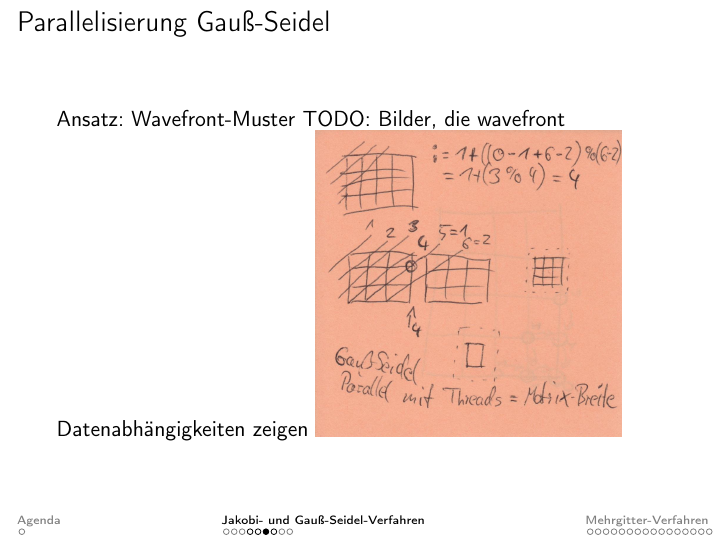
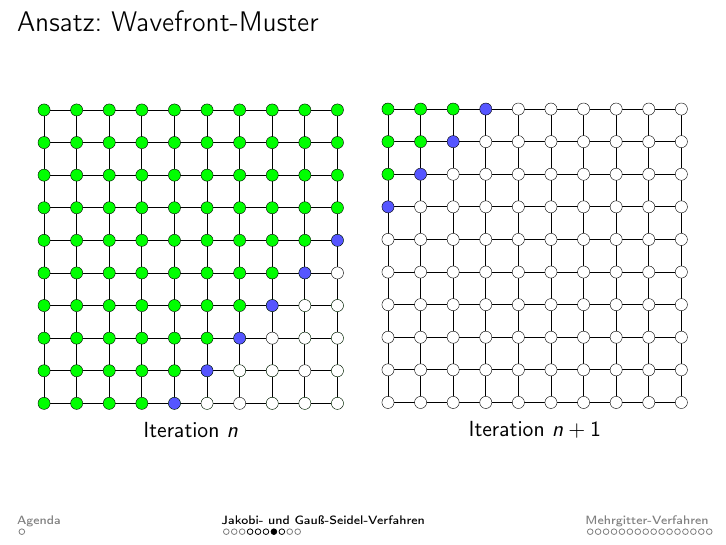
Before and after one commit to mlessmann/MCP, LaTeX slides (doc/Praesentation.tex): page 8 of 27 before the commit and page 9 of 28 after it. Compiled offline with pdfLaTeX.

Commit message:
Added wavefront graphics

```diff
--- a/doc/Praesentation.tex
+++ b/doc/Praesentation.tex
@@ -114,10 +114,24 @@
 \end{frame}
 
 \begin{frame}
-    \frametitle{Parallelisierung Gauß-Seidel}
-    Ansatz: Wavefront-Muster
-    TODO: Bilder, die wavefront Datenabhängigkeiten zeigen
-    \includegraphics[width=0.5\textwidth]{gaussseidelskizze}
+    \frametitle{Ansatz: Wavefront-Muster}
+    \centering\includegraphics[width=0.5\textwidth]{wavefront-datadependencies}
+\end{frame}
+
+\begin{frame}
+    \frametitle{Ansatz: Wavefront-Muster}
+    \begin{columns}
+        \begin{column}{0.5\textwidth}
+            \includegraphics[width=\textwidth]{wavefront1}
+
+            \centering Iteration $n$
+        \end{column}
+        \begin{column}{0.5\textwidth}
+            \includegraphics[width=\textwidth]{wavefront2}
+
+            \centering Iteration $n+1$
+        \end{column}
+    \end{columns}
 \end{frame}
 
 \begin{frame}
```
Also changed, not shown: doc/grid.eps (added), doc/wavefront-datadependencies.eps (added), doc/wavefront1.eps (added), doc/wavefront2.eps (added).
